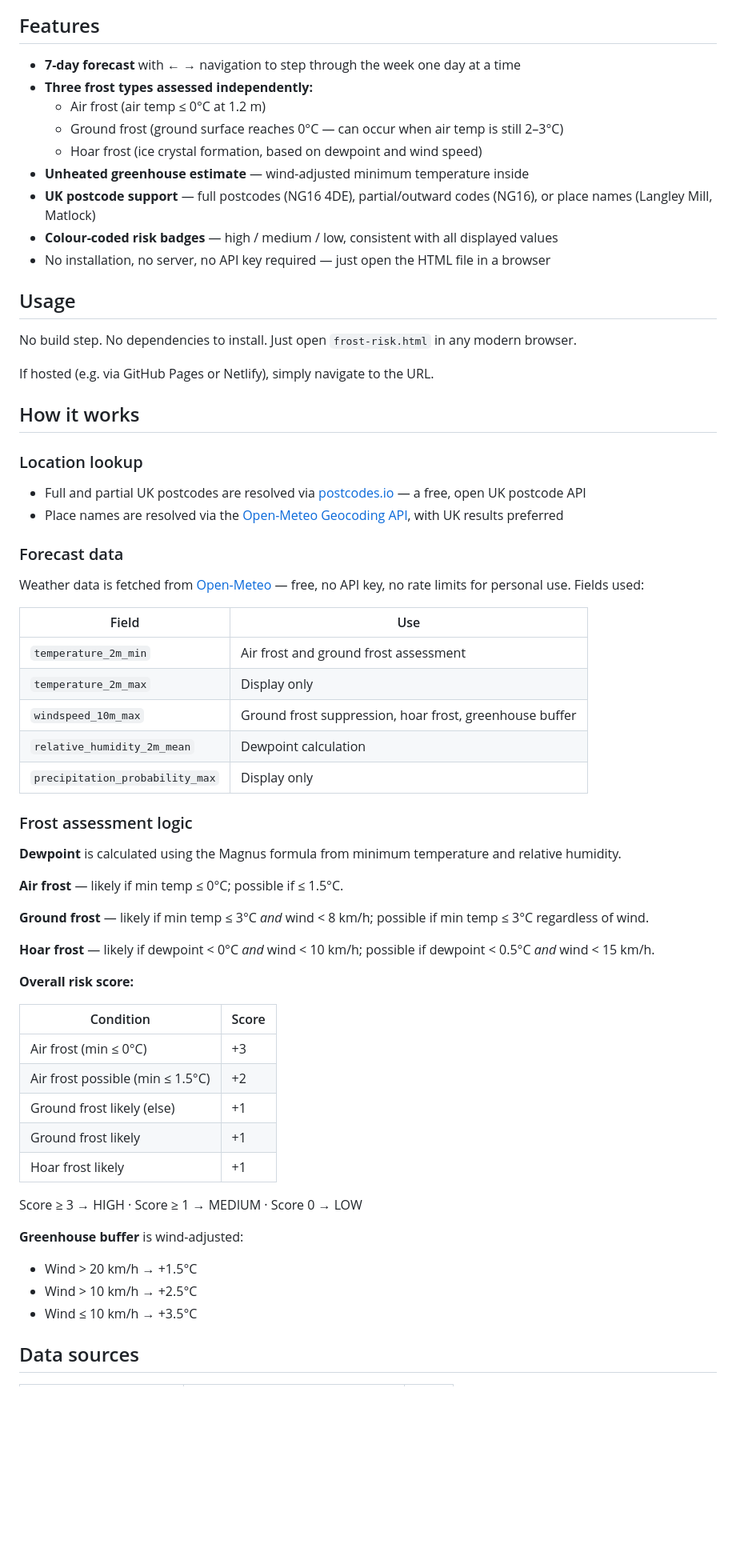
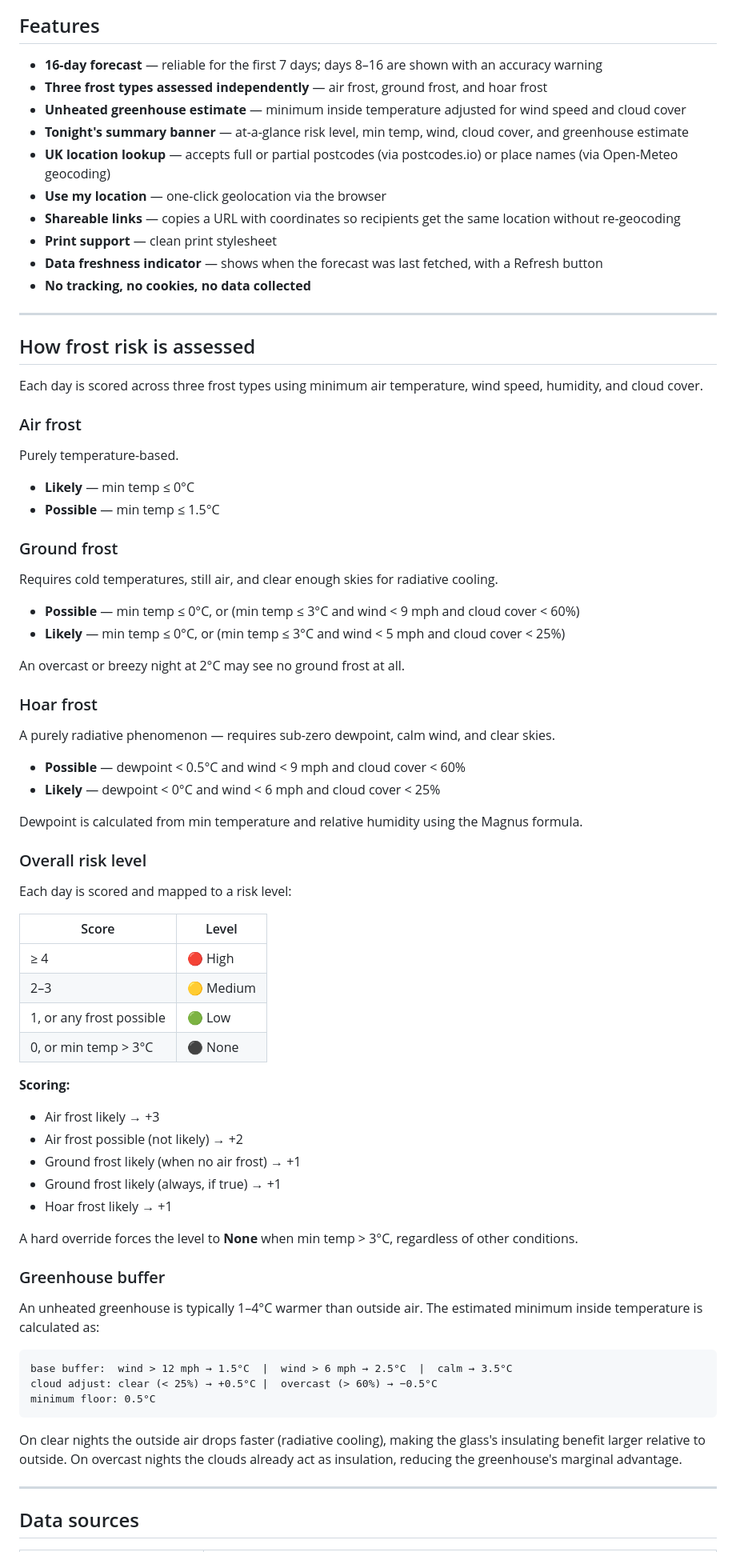
Before and after one commit to jdtanner/frost-risk, a Markdown page: README.md, the part around one of its changes. Shown at 80% size. Drawn GitHub-style; blank space fills up the shorter version.

````diff
--- a/README.md
+++ b/README.md
@@ -6,65 +8,75 @@ A single-file web app that gives you a 7-day air, ground and hoar frost risk for
 
 ## Features
 
-- **7-day forecast** with ← → navigation to step through the week one day at a time
-- **Three frost types assessed independently:**
-  - Air frost (air temp ≤ 0°C at 1.2 m)
-  - Ground frost (ground surface reaches 0°C — can occur when air temp is still 2–3°C)
-  - Hoar frost (ice crystal formation, based on dewpoint and wind speed)
-- **Unheated greenhouse estimate** — wind-adjusted minimum temperature inside
-- **UK postcode support** — full postcodes (NG16 4DE), partial/outward codes (NG16), or place names (Langley Mill, Matlock)
-- **Colour-coded risk badges** — high / medium / low, consistent with all displayed values
-- No installation, no server, no API key required — just open the HTML file in a browser
+- **16-day forecast** — reliable for the first 7 days; days 8–16 are shown with an accuracy warning
+- **Three frost types assessed independently** — air frost, ground frost, and hoar frost
+- **Unheated greenhouse estimate** — minimum inside temperature adjusted for wind speed and cloud cover
+- **Tonight's summary banner** — at-a-glance risk level, min temp, wind, cloud cover, and greenhouse estimate
+- **UK location lookup** — accepts full or partial postcodes (via postcodes.io) or place names (via Open-Meteo geocoding)
+- **Use my location** — one-click geolocation via the browser
+- **Shareable links** — copies a URL with coordinates so recipients get the same location without re-geocoding
+- **Print support** — clean print stylesheet
+- **Data freshness indicator** — shows when the forecast was last fetched, with a Refresh button
+- **No tracking, no cookies, no data collected**
 
-## Usage
+---
 
-No build step. No dependencies to install. Just open `frost-risk.html` in any modern browser.
+## How frost risk is assessed
 
-If hosted (e.g. via GitHub Pages or Netlify), simply navigate to the URL.
+Each day is scored across three frost types using minimum air temperature, wind speed, humidity, and cloud cover.
 
-## How it works
+### Air frost
+Purely temperature-based.
+- **Likely** — min temp ≤ 0°C
+- **Possible** — min temp ≤ 1.5°C
 
-### Location lookup
-- Full and partial UK postcodes are resolved via [postcodes.io](https://postcodes.io) — a free, open UK postcode API
-- Place names are resolved via the [Open-Meteo Geocoding API](https://open-meteo.com/en/docs/geocoding-api), with UK results preferred
+### Ground frost
+Requires cold temperatures, still air, and clear enough skies for radiative cooling.
+- **Possible** — min temp ≤ 0°C, or (min temp ≤ 3°C and wind < 9 mph and cloud cover < 60%)
+- **Likely** — min temp ≤ 0°C, or (min temp ≤ 3°C and wind < 5 mph and cloud cover < 25%)
 
-### Forecast data
-Weather data is fetched from [Open-Meteo](https://open-meteo.com) — free, no API key, no rate limits for personal use. Fields used:
+An overcast or breezy night at 2°C may see no ground frost at all.
 
-| Field | Use |
+### Hoar frost
+A purely radiative phenomenon — requires sub-zero dewpoint, calm wind, and clear skies.
+- **Possible** — dewpoint < 0.5°C and wind < 9 mph and cloud cover < 60%
+- **Likely** — dewpoint < 0°C and wind < 6 mph and cloud cover < 25%
+
+Dewpoint is calculated from min temperature and relative humidity using the Magnus formula.
+
+### Overall risk level
+
+Each day is scored and mapped to a risk level:
+
+| Score | Level |
 |---|---|
-| `temperature_2m_min` | Air frost and ground frost assessment |
-| `temperature_2m_max` | Display only |
-| `windspeed_10m_max` | Ground frost suppression, hoar frost, greenhouse buffer |
-| `relative_humidity_2m_mean` | Dewpoint calculation |
-| `precipitation_probability_max` | Display only |
+| ≥ 4 | 🔴 High |
+| 2–3 | 🟡 Medium |
+| 1, or any frost possible | 🟢 Low |
+| 0, or min temp > 3°C | ⚫ None |
 
-### Frost assessment logic
+**Scoring:**
+- Air frost likely → +3
+- Air frost possible (not likely) → +2
+- Ground frost likely (when no air frost) → +1
+- Ground frost likely (always, if true) → +1
+- Hoar frost likely → +1
 
-**Dewpoint** is calculated using the Magnus formula from minimum temperature and relative humidity.
+A hard override forces the level to **None** when min temp > 3°C, regardless of other conditions.
 
-**Air frost** — likely if min temp ≤ 0°C; possible if ≤ 1.5°C.
+### Greenhouse buffer
 
-**Ground frost** — likely if min temp ≤ 3°C *and* wind < 8 km/h; possible if min temp ≤ 3°C regardless of wind.
+An unheated greenhouse is typically 1–4°C warmer than outside air. The estimated minimum inside temperature is calculated as:
 
-**Hoar frost** — likely if dewpoint < 0°C *and* wind < 10 km/h; possible if dewpoint < 0.5°C *and* wind < 15 km/h.
+```
+base buffer:  wind > 12 mph → 1.5°C  |  wind > 6 mph → 2.5°C  |  calm → 3.5°C
+cloud adjust: clear (< 25%) → +0.5°C |  overcast (> 60%) → −0.5°C
+minimum floor: 0.5°C
+```
 
-**Overall risk score:**
+On clear nights the outside air drops faster (radiative cooling), making the glass's insulating benefit larger relative to outside. On overcast nights the clouds already act as insulation, reducing the greenhouse's marginal advantage.
 
-| Condition | Score |
-|---|---|
-| Air frost (min ≤ 0°C) | +3 |
-| Air frost possible (min ≤ 1.5°C) | +2 |
-| Ground frost likely (else) | +1 |
-| Ground frost likely | +1 |
-| Hoar frost likely | +1 |
-
-Score ≥ 3 → HIGH · Score ≥ 1 → MEDIUM · Score 0 → LOW
-
-**Greenhouse buffer** is wind-adjusted:
-- Wind > 20 km/h → +1.5°C
-- Wind > 10 km/h → +2.5°C
-- Wind ≤ 10 km/h → +3.5°C
+---
 
 ## Data sources
 
````
Also changed, not shown: other parts of README.md (+37 -13 lines).
